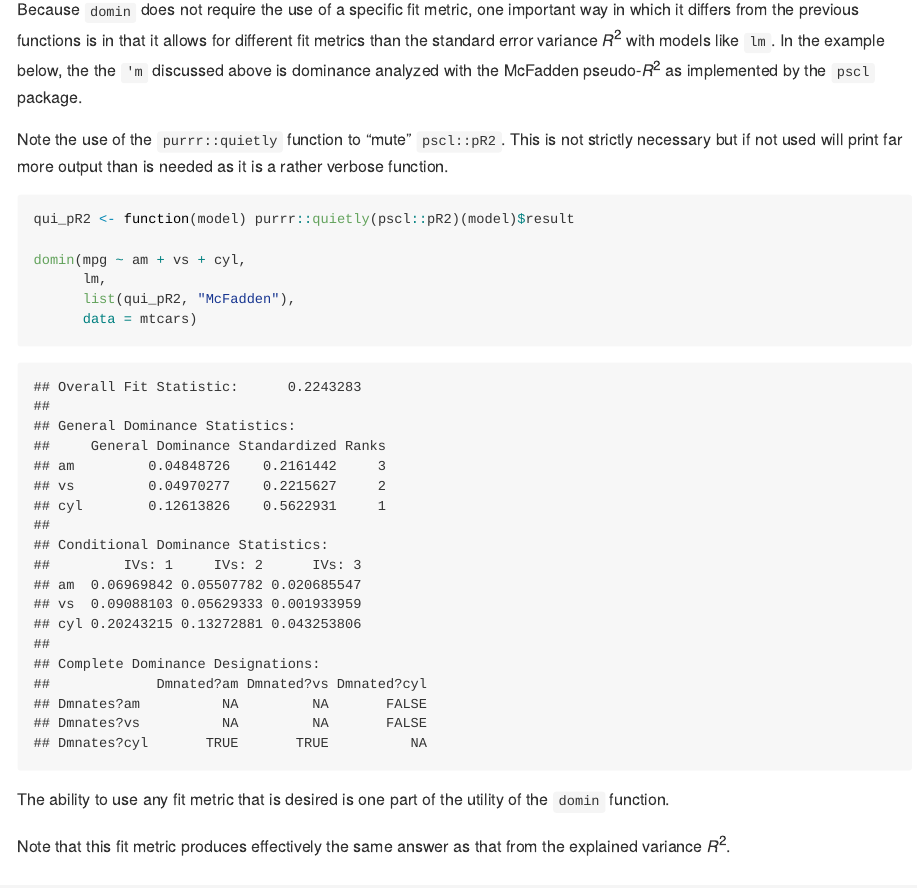
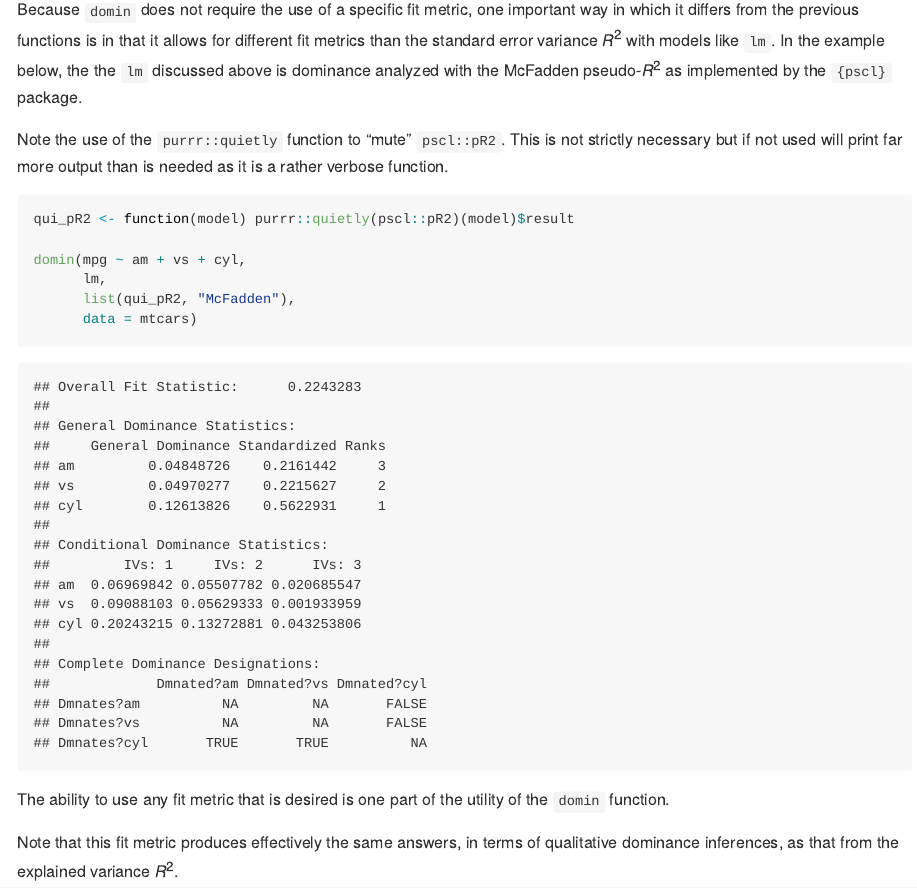
Before and after one commit to jluchman/domir, an R Markdown document (README.Rmd): the page in a window 1100 px wide, from 3750 px down. The pictures show the output file README.md that the author committed with the source, drawn offline in the style of GitHub.

Commit message:
qualify readme statement

```diff
--- a/README.Rmd
+++ b/README.Rmd
@@ -129,8 +129,8 @@ Because `domin` does not require the use of a specific fit metric, one
 important way in which it differs from the previous functions is in that
 it allows for different fit metrics than the standard error
 variance $R^2$ with models like `lm`.  In the example below, the
-the `'m` discussed above is dominance analyzed with the McFadden pseudo-$R^2$
-as implemented by the `pscl` package.
+the `lm` discussed above is dominance analyzed with the McFadden pseudo-$R^2$
+as implemented by the `{pscl}` package.
 
 Note the use of the `purrr::quietly` function to "mute" `pscl::pR2`.  This
 is not strictly necessary but if not used will print far more output than is
@@ -148,8 +148,8 @@ domin(mpg ~ am + vs + cyl,
 The ability to use any fit metric that is desired is one part of the utility of
 the `domin` function.
 
-Note that this fit metric produces effectively the same answer as that from the
-explained variance $R^2$.
+Note that this fit metric produces effectively the same answers, in terms of
+qualitative dominance inferences, as that from the explained variance $R^2$.
 
 ### Ordered Logistic Regression
 
```
Also changed, not shown: README.md, README.Rmd (2 more changed lines).
